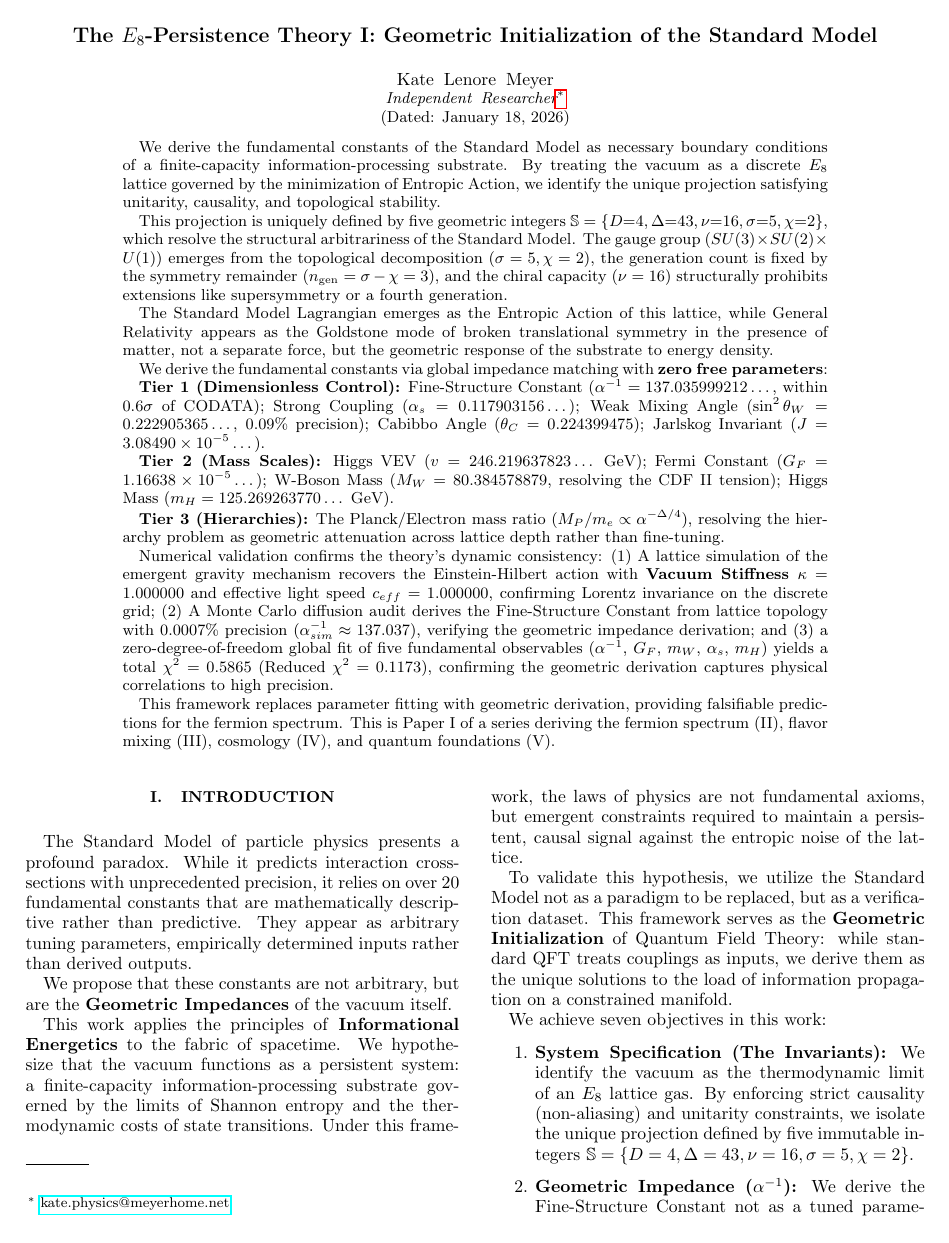
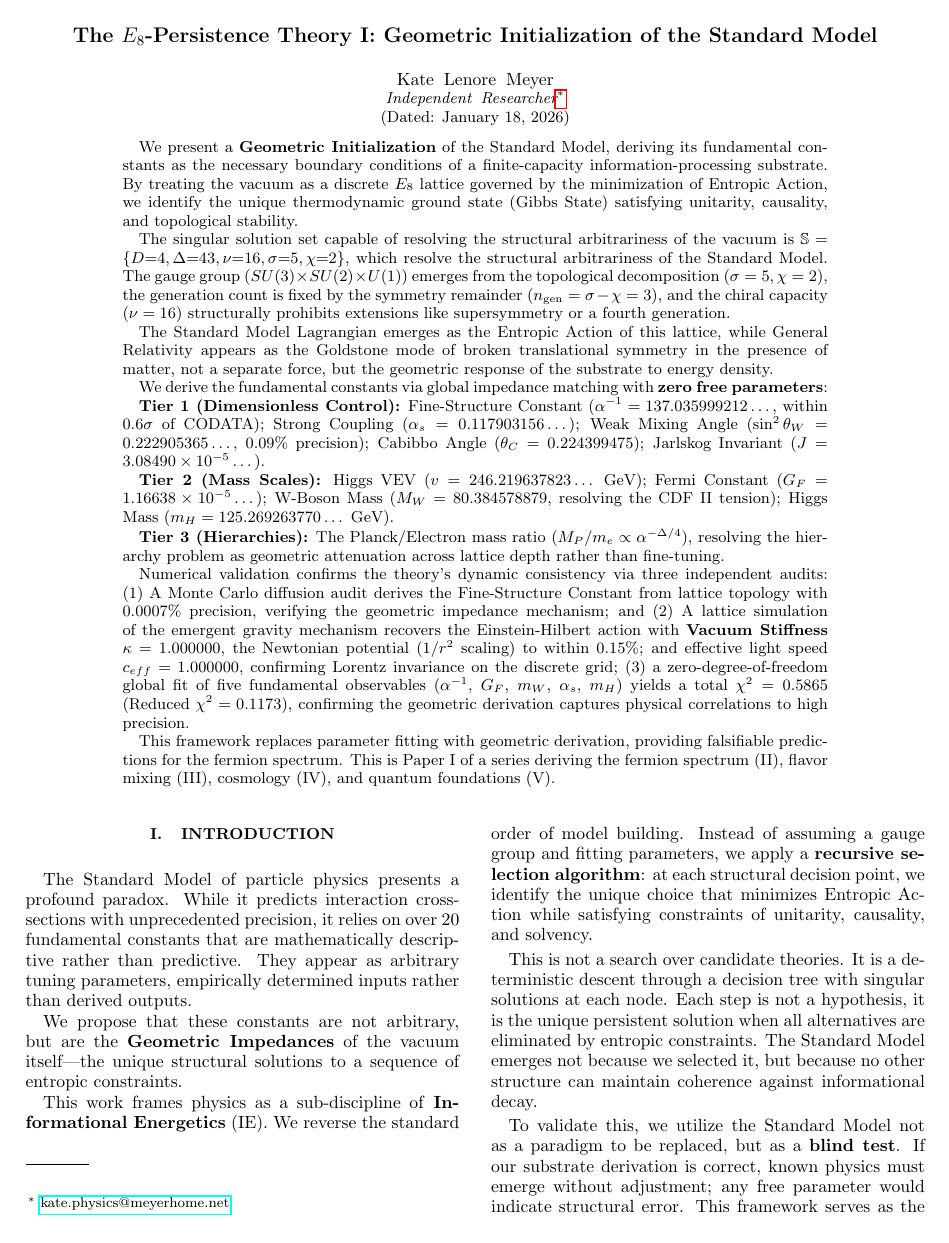
Before and after one commit to meta-r0ze/E8-Persistence-Theory-1, a LaTeX paper (paper/_E8-Persistence Theory 1.tex, which reads paper/0_abstract.tex, paper/1_introduction.tex): page 1 of 43. Compiled offline with pdfLaTeX.

Commit message:
Tweaks to abstract/intro

```diff
--- a/paper/0_abstract.tex
+++ b/paper/0_abstract.tex
@@ -18,9 +18,9 @@
 \CatchFileBetweenTags{\bosonictotalchiVal}{calculations/constants.tex}{bosonictotalchiVal}
 \CatchFileBetweenTags{\bosonicreducedchiVal}{calculations/constants.tex}{bosonicreducedchiVal}
 
-We derive the fundamental constants of the Standard Model as necessary boundary conditions of a finite-capacity information-processing substrate. By treating the vacuum as a discrete $E_8$ lattice governed by the minimization of Entropic Action, we identify the unique projection satisfying unitarity, causality, and topological stability.
+We present a \textbf{Geometric Initialization} of the Standard Model, deriving its fundamental constants as the necessary boundary conditions of a finite-capacity information-processing substrate. By treating the vacuum as a discrete $E_8$ lattice governed by the minimization of Entropic Action, we identify the unique thermodynamic ground state (Gibbs State) satisfying unitarity, causality, and topological stability.
 
-This projection is uniquely defined by five geometric integers $\mathbb{S} = \{D{=}4, \Delta{=}43, \nu{=}16, \sigma{=}5, \chi{=}2\}$, which resolve the structural arbitrariness of the Standard Model. The gauge group ($SU(3) \times SU(2) \times U(1)$) emerges from the topological decomposition ($\sigma=5, \chi=2$), the generation count is fixed by the symmetry remainder ($n_{\text{gen}} = \sigma - \chi = 3$), and the chiral capacity ($\nu=16$) structurally prohibits extensions like supersymmetry or a fourth generation.
+The singular solution set capable of resolving the structural arbitrariness of the vacuum is $\mathbb{S} = \{D{=}4, \Delta{=}43, \nu{=}16, \sigma{=}5, \chi{=}2\}$, which resolve the structural arbitrariness of the Standard Model. The gauge group ($SU(3) \times SU(2) \times U(1)$) emerges from the topological decomposition ($\sigma=5, \chi=2$), the generation count is fixed by the symmetry remainder ($n_{\text{gen}} = \sigma - \chi = 3$), and the chiral capacity ($\nu=16$) structurally prohibits extensions like supersymmetry or a fourth generation.
 
 The Standard Model Lagrangian emerges as the Entropic Action of this lattice, while General Relativity appears as the Goldstone mode of broken translational symmetry in the presence of matter, not a separate force, but the geometric response of the substrate to energy density.
 
@@ -32,9 +32,9 @@ We derive the fundamental constants via global impedance matching with \textbf{z
 
 \textbf{Tier 3 (Hierarchies):} The Planck/Electron mass ratio ($M_P/m_e \propto \alpha^{-\Delta/4}$), resolving the hierarchy problem as geometric attenuation across lattice depth rather than fine-tuning.
 
-Numerical validation confirms the theory's dynamic consistency:
-(1) A lattice simulation of the emergent gravity mechanism recovers the Einstein-Hilbert action with \textbf{Vacuum Stiffness $\kappa = 1.000000$} and effective light speed $c_{eff}=1.000000$, confirming Lorentz invariance on the discrete grid;
-(2) A Monte Carlo diffusion audit derives the Fine-Structure Constant from lattice topology with $0.0007\%$ precision ($\alpha^{-1}_{sim} \approx 137.037$), verifying the geometric impedance derivation; and
+Numerical validation confirms the theory's dynamic consistency via three independent audits:
+(1) A Monte Carlo diffusion audit derives the Fine-Structure Constant from lattice topology with $0.0007\%$ precision, verifying the geometric impedance mechanism; and
+(2) A lattice simulation of the emergent gravity mechanism recovers the Einstein-Hilbert action with \textbf{Vacuum Stiffness $\kappa = 1.000000$}, the Newtonian potential ($1/r^2$ scaling) to within $0.15\%$; and effective light speed $c_{eff}=1.000000$, confirming Lorentz invariance on the discrete grid;
 (3) a zero-degree-of-freedom global fit of five fundamental observables ($\alpha^{-1}$, $G_F$, $m_W$, $\alpha_s$, $m_H$) yields a total $\chi^2 = \bosonictotalchiVal$ (Reduced $\chi^2 = \bosonicreducedchiVal$), confirming the geometric derivation captures physical correlations to high precision.
 
 This framework replaces parameter fitting with geometric derivation, providing falsifiable predictions for the fermion spectrum. This is Paper I of a series deriving the fermion spectrum (II), flavor mixing (III), cosmology (IV), and quantum foundations (V).
--- a/paper/1_introduction.tex
+++ b/paper/1_introduction.tex
@@ -2,13 +2,14 @@
 
 The Standard Model of particle physics presents a profound paradox. While it predicts interaction cross-sections with unprecedented precision, it relies on over 20 fundamental constants that are mathematically descriptive rather than predictive. They appear as arbitrary tuning parameters, empirically determined inputs rather than derived outputs.
 
-We propose that these constants are not arbitrary, but are the \textbf{Geometric Impedances} of the vacuum itself.
+We propose that these constants are not arbitrary, but are the \textbf{Geometric Impedances} of the vacuum itself—the unique structural solutions to a sequence of entropic constraints.
 
-This work applies the principles of \textbf{Informational Energetics} to the fabric of spacetime. We hypothesize that the vacuum functions as a persistent system: a finite-capacity information-processing substrate governed by the limits of Shannon entropy and the thermodynamic costs of state transitions. Under this framework, the laws of physics are not fundamental axioms, but emergent constraints required to maintain a persistent, causal signal against the entropic noise of the lattice.
+This work frames physics as a sub-discipline of \textbf{Informational Energetics} (IE). We reverse the standard order of model building. Instead of assuming a gauge group and fitting parameters, we apply a \textbf{recursive selection algorithm}: at each structural decision point, we identify the unique choice that minimizes Entropic Action while satisfying constraints of unitarity, causality, and solvency.
 
-To validate this hypothesis, we utilize the Standard Model not as a paradigm to be replaced, but as a verification dataset. This framework serves as the \textbf{Geometric Initialization} of Quantum Field Theory: while standard QFT treats couplings as inputs, we derive them as the unique solutions to the load of information propagation on a constrained manifold.
+This is not a search over candidate theories. It is a deterministic descent through a decision tree with singular solutions at each node. Each step is not a hypothesis, it is the unique persistent solution when all alternatives are eliminated by entropic constraints. The Standard Model emerges not because we selected it, but because no other structure can maintain coherence against informational decay.
+
+To validate this, we utilize the Standard Model not as a paradigm to be replaced, but as a \textbf{blind test}. If our substrate derivation is correct, known physics must emerge without adjustment; any free parameter would indicate structural error. This framework serves as the \textbf{Geometric Initialization} of Quantum Field Theory: while standard QFT treats couplings as inputs, we derive them as the sole surviving solutions to the load of information propagation.
 
 We achieve seven objectives in this work:
 
 \begin{enumerate}
-    \item \textbf{System Specification (The Invariants):} We identify the vacuum as the thermodynamic limit of an $E_8$ lattice gas. By enforcing strict causality (non-aliasing) and unitarity constraints, we isolate the unique projection defined by five immutable integers $\mathbb{S} = \{D=4, \Delta=43, \nu=16, \sigma=5, \chi=2\}$.
```
Also changed, not shown: paper/1_introduction.tex (7 more changed lines).
